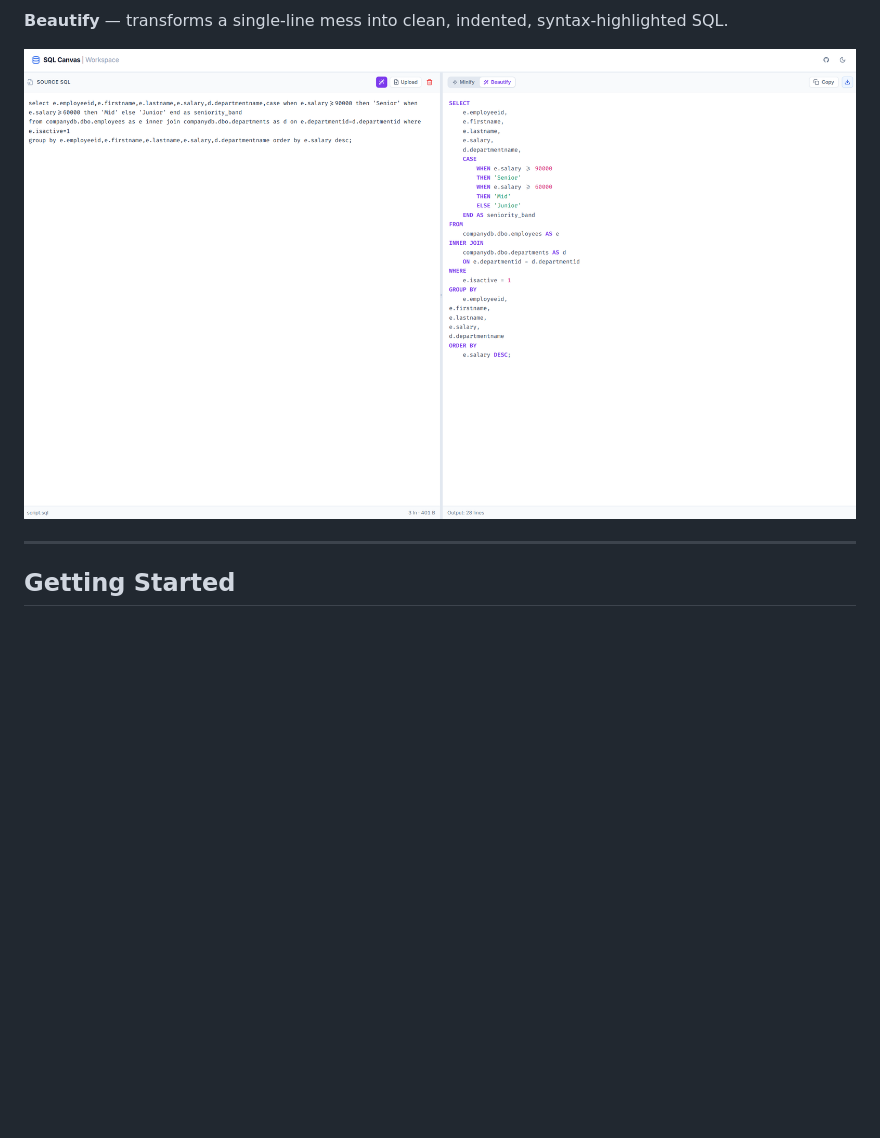
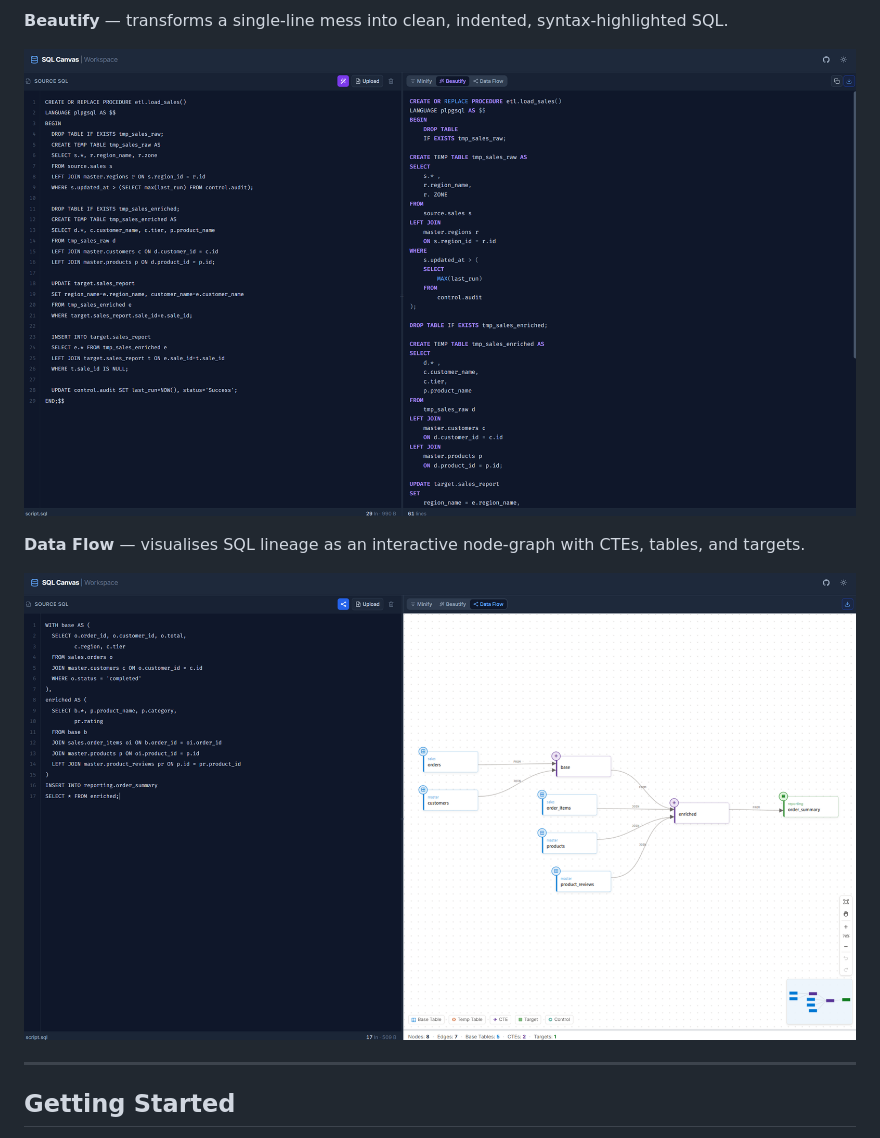
Before and after one commit to bh00t/SQL-Canvas, a Markdown page: README.md, the part around one of its changes. GitHub-like rendering; pictures changed too: image-1.png, image-2.png (added), image.png; blank space fills up the shorter version.

Commit message:
feat: enhance README.md with new features and visualisation details; update index.html for cache control and dark mode support

```diff
--- a/README.md
+++ b/README.md
@@ -19,7 +18,11 @@ Try it out instantly: **[[SQL Canvas](https://bh00t.github.io/SQL-Canvas/) ]**
 
 **Beautify** — transforms a single-line mess into clean, indented, syntax-highlighted SQL.
 
-![SQL Canvas Beautify](image.png)
+![SQL Canvas Beautify](image-1.png)
+
+**Data Flow** — visualises SQL lineage as an interactive node-graph with CTEs, tables, and targets.
+
+![SQL Canvas Data Flow](image-2.png)
 
 ---
 
```
Also changed, not shown: other parts of README.md (+37 -18 lines), 1 other file.
